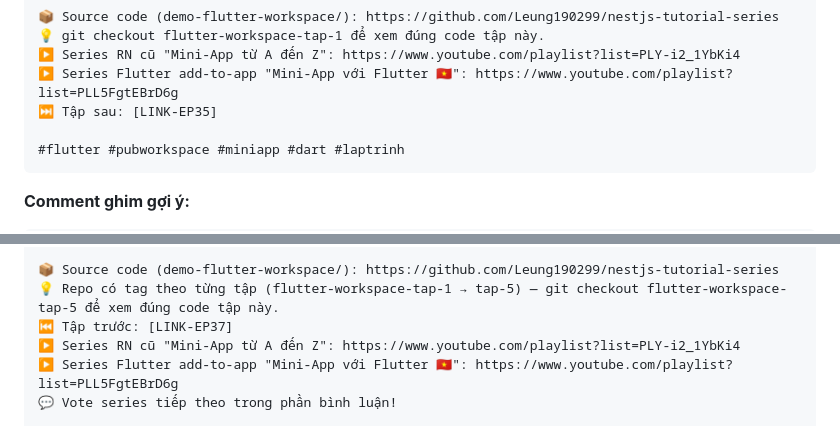
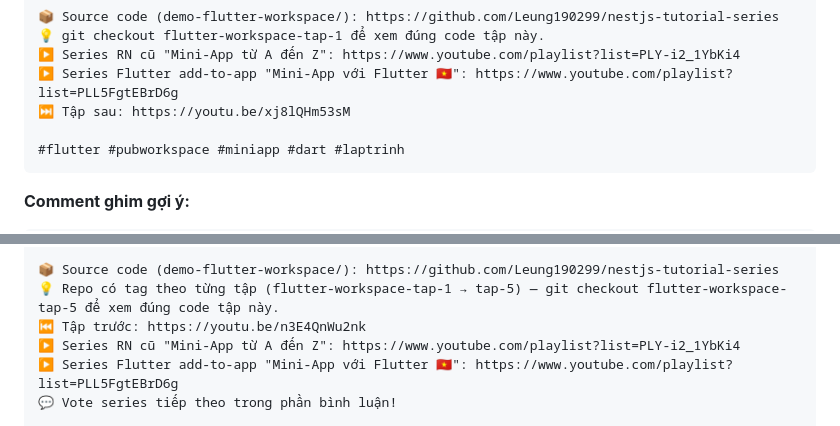
Before and after one commit to Leung190299/nestjs-tutorial-series, a Markdown page: docs/seo-youtube.md, 2 parts joined by grey strips. Drawn GitHub-style.

````diff
--- a/docs/seo-youtube.md
+++ b/docs/seo-youtube.md
@@ -1227,7 +1229,7 @@ Tập 1: pub workspace là gì — có từ Dart 3.5 (không phải bản mới
 💡 git checkout flutter-workspace-tap-1 để xem đúng code tập này.
 ▶️ Series RN cũ "Mini-App từ A đến Z": https://www.youtube.com/playlist?list=PLY-i2_1YbKi4
 ▶️ Series Flutter add-to-app "Mini-App với Flutter 🇻🇳": https://www.youtube.com/playlist?list=PLL5FgtEBrD6g
-⏭️ Tập sau: [LINK-EP35]
+⏭️ Tập sau: https://youtu.be/xj8lQHm53sM
 
 #flutter #pubworkspace #miniapp #dart #laptrinh
 ```
@@ -1390,7 +1392,7 @@ Rồi TỔNG KẾT BỘ BA cách làm mini-app trên kênh: (1) React Native —
 
 📦 Source code (demo-flutter-workspace/): https://github.com/Leung190299/nestjs-tutorial-series
 💡 Repo có tag theo từng tập (flutter-workspace-tap-1 → tap-5) — git checkout flutter-workspace-tap-5 để xem đúng code tập này.
-⏮️ Tập trước: [LINK-EP37]
+⏮️ Tập trước: https://youtu.be/n3E4QnWu2nk
 ▶️ Series RN cũ "Mini-App từ A đến Z": https://www.youtube.com/playlist?list=PLY-i2_1YbKi4
 ▶️ Series Flutter add-to-app "Mini-App với Flutter 🇻🇳": https://www.youtube.com/playlist?list=PLL5FgtEBrD6g
 💬 Vote series tiếp theo trong phần bình luận!
````
Also changed, not shown: other parts of docs/seo-youtube.md (+8 -6 lines).
